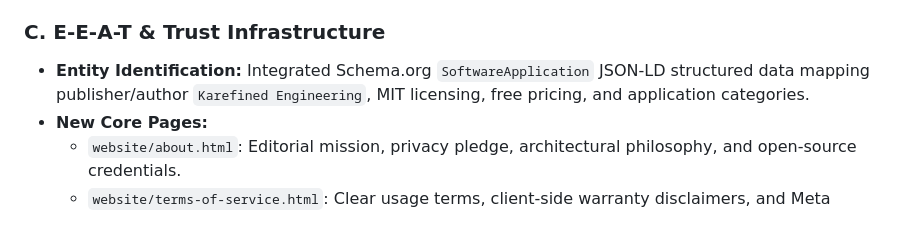
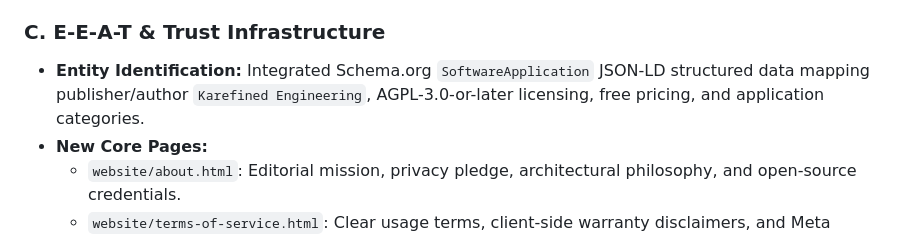
Before and after one commit to karefined-eng/wa-channel-exporter, a Markdown page: docs/handoff/2026-09-19-seo-audit-and-security-patch.md, the part around the change. GitHub-like rendering.

Commit message:
Correct stale handoff license reference

```diff
--- a/docs/handoff/2026-09-19-seo-audit-and-security-patch.md
+++ b/docs/handoff/2026-09-19-seo-audit-and-security-patch.md
@@ -30,7 +30,7 @@ Configured enterprise-grade HTTP response headers:
 - `Permissions-Policy: camera=(), microphone=(), geolocation=()`.
 
 ### C. E-E-A-T & Trust Infrastructure
-- **Entity Identification:** Integrated Schema.org `SoftwareApplication` JSON-LD structured data mapping publisher/author `Karefined Engineering`, MIT licensing, free pricing, and application categories.
+- **Entity Identification:** Integrated Schema.org `SoftwareApplication` JSON-LD structured data mapping publisher/author `Karefined Engineering`, AGPL-3.0-or-later licensing, free pricing, and application categories.
 - **New Core Pages:**
   - `website/about.html`: Editorial mission, privacy pledge, architectural philosophy, and open-source credentials.
   - `website/terms-of-service.html`: Clear usage terms, client-side warranty disclaimers, and Meta trademark non-affiliation notices.
```
